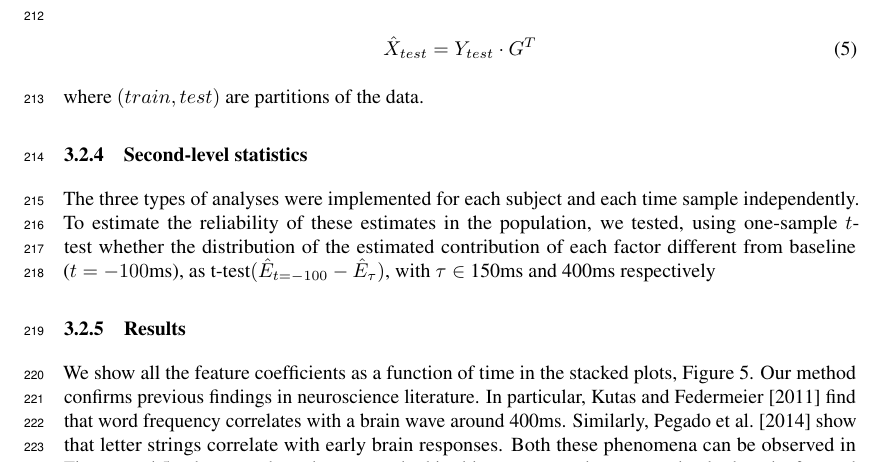
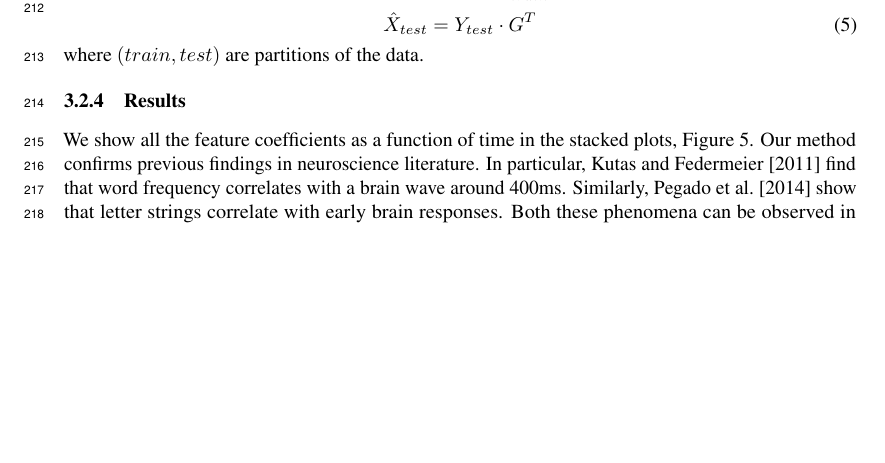
Before and after one commit to kingjr/b2b, a LaTeX paper (paper/paper.tex, which reads paper/meg_exps.tex): part of page 8 of 11, cut so that both start at the same text, the shorter picture padded with empty space. Compiled offline with pdfLaTeX.

Commit message:
meg_exps

```diff
--- a/paper/meg_exps.tex
+++ b/paper/meg_exps.tex
@@ -119,15 +119,15 @@ the first regression $G$ with a truncated regularization. Truncation was fitted
 \begin{equation}
 \hat X_{test} = Y_{test} \cdot G^T
 \end{equation} where $\left(train,test\right)$ are partitions of the data.
-
-\subsubsection{Second-level statistics}
-
-The three types of analyses were implemented for each subject and each time
-sample independently.  To estimate the reliability of these estimates in the
-population, we tested, using one-sample $t$-test whether the distribution of
-the estimated contribution of each factor different from baseline ($t=-100$ms),
-as $\text{t-test}(\hat E_{t=-100} - \hat E_{\tau})$, with $\tau \in $ 150ms and
-400ms respectively
+%
+% \subsubsection{Second-level statistics}
+%
+% The three types of analyses were implemented for each subject and each time
+% sample independently.  To estimate the reliability of these estimates in the
+% population, we tested, using one-sample $t$-test whether the distribution of
+% the estimated contribution of each factor different from baseline ($t=-100$ms),
+% as $\text{t-test}(\hat E_{t=-100} - \hat E_{\tau})$, with $\tau \in $ 150ms and
+% 400ms respectively
 
 
 \subsubsection{Results}
```
